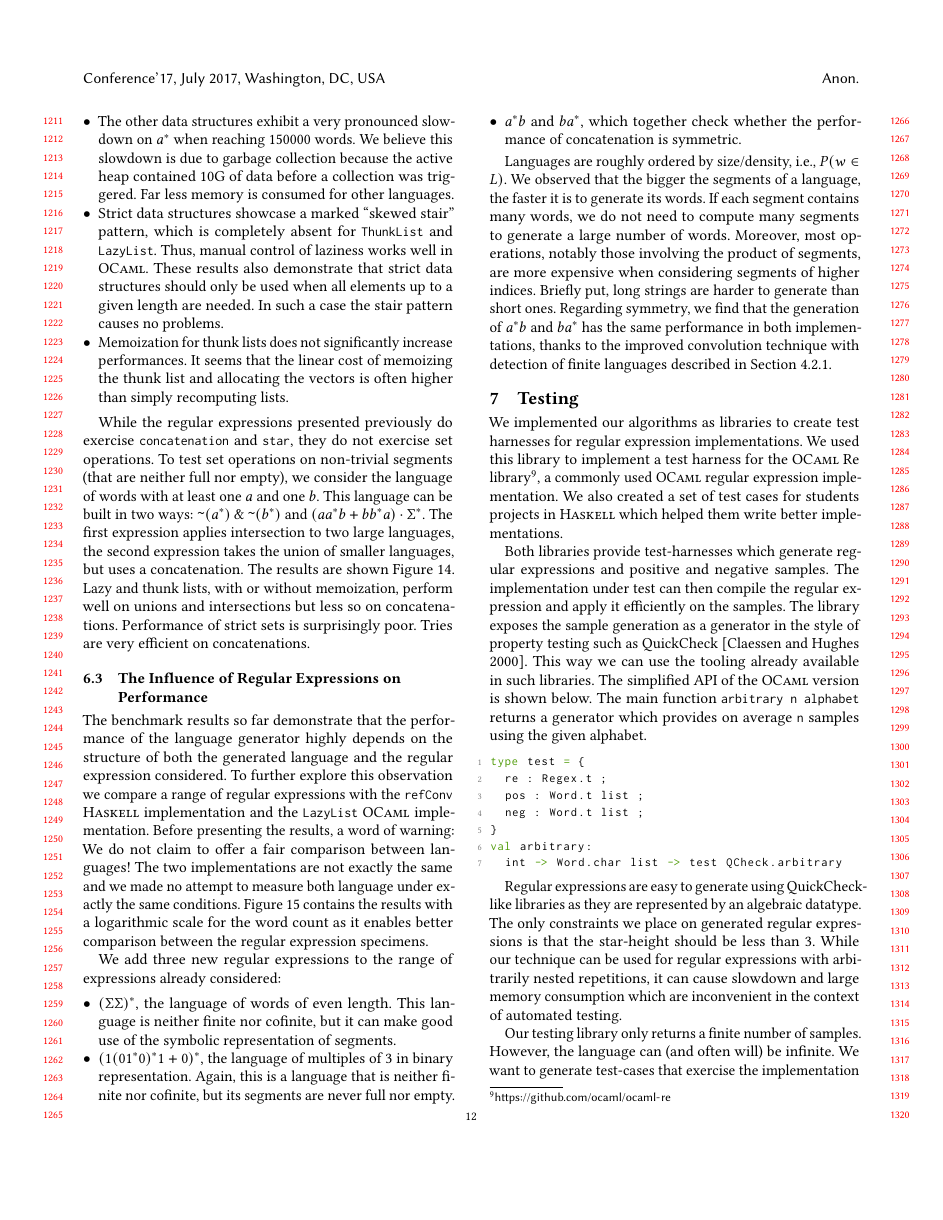
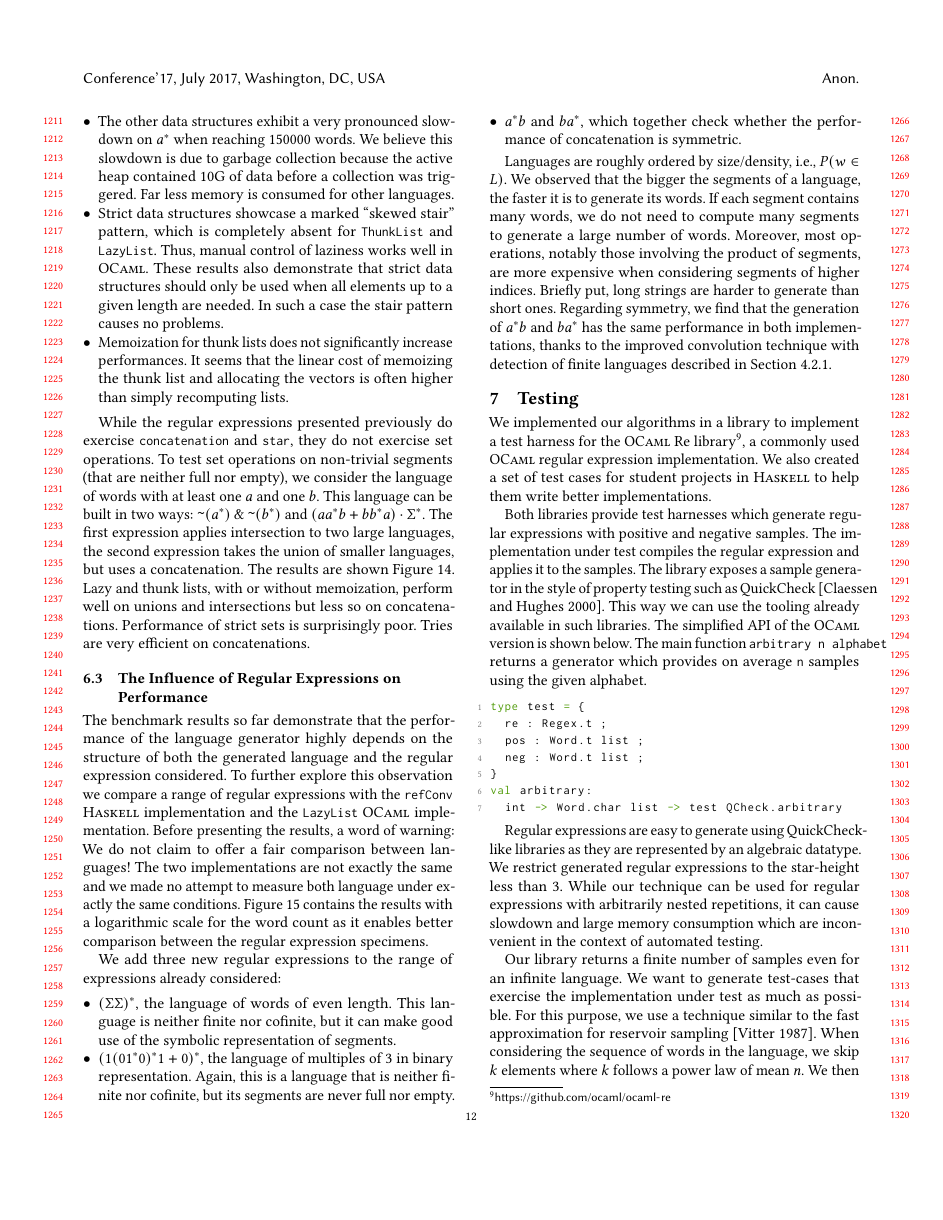
Before and after one commit to regex-generate/article, a LaTeX paper (main.tex, which reads testing.tex): page 12 of 15. Compiled offline with pdfLaTeX.

Commit message:
cut down a bit

```diff
--- a/testing.tex
+++ b/testing.tex
@@ -1,20 +1,19 @@
 \section{Testing}
 \label{sec:test}
 
-We implemented our algorithms as libraries to create
-test harnesses for regular expression implementations.
-We used this library to implement a test harness for the \ocaml Re library%
+% We created
+% test harnesses for regular expression implementations using our algorithms.
+We implemented our algorithms in a library to implement a test harness for the \ocaml Re library%
 \footnote{\url{https://github.com/ocaml/ocaml-re}},
 a commonly used \ocaml regular expression implementation.
 %
-We also created a set of test cases for students projects in \haskell
-which helped them write better implementations.
+We also created a set of test cases for student projects in \haskell
+to help them write better implementations.
 
-Both libraries provide test-harnesses which generate
-regular expressions and positive and negative samples. The
-implementation under test can then compile the regular expression and apply it
-efficiently on the samples.
-The library exposes the sample generation as a generator in the style of
+Both libraries provide test harnesses which generate
+regular expressions with positive and negative samples. The
+implementation under test compiles the regular expression and applies it to the samples.
+The library exposes a sample generator in the style of
 property testing such as QuickCheck~\cite{DBLP:conf/icfp/ClaessenH00}.
 This way we can use the tooling already available in such libraries.
 %
@@ -33,15 +32,14 @@ val arbitrary:
 \end{lstlisting}
 
 Regular expressions are easy to generate using QuickCheck-like
-libraries as they are represented by an algebraic datatype.  The only
-constraints we place on generated regular expressions is that
-the star-height should be less than 3. While our technique can be used for
-regular expressions with arbitrarily nested repetitions, it can cause
-slowdown and large memory consumption which are
-inconvenient in the context of automated testing.
+libraries as they are represented by an algebraic datatype.  We
+restrict generated regular expressions to the star-height less than
+3. While our technique can be used for regular expressions with
+arbitrarily nested repetitions, it can cause slowdown and large memory
+consumption which are inconvenient in the context of automated
+testing.
 
-Our testing library only returns a finite number of samples. However,
-the language can (and often will) be infinite. We want to generate
+Our library returns a finite number of samples even for an infinite language. We want to generate
 test-cases that exercise the implementation under test as much as
 possible. For this purpose, we use a technique similar to the fast
 approximation for reservoir
```
Also changed, not shown: testing.tex (4 more changed lines).
